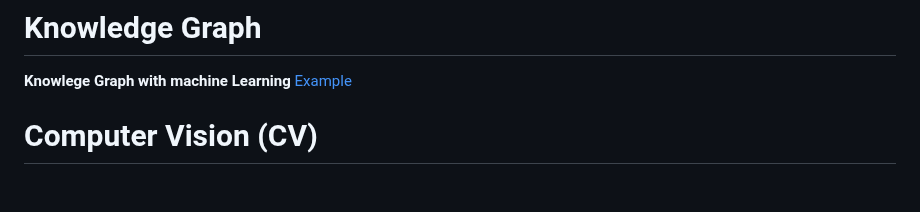
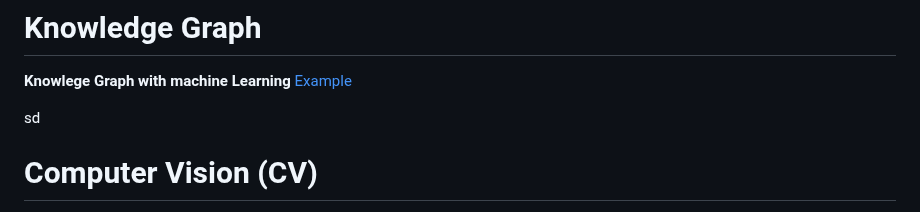
Before and after one commit to pythonuzgit/elmurodov, a Markdown page: README.md, the part around the change. GitHub-like rendering; blank space fills up the shorter version.

```diff
--- a/README.md
+++ b/README.md
@@ -9,7 +9,7 @@
 **Knowlege Graph with machine Learning** [Example](https://github.com/pythonuzgit/elmurodov/blob/master/Knowledge%20Graph/Knowledge_learning_with_machine_learning.ipynb)
 
 
-
+sd
 # Computer Vision (CV)
 
 
```
